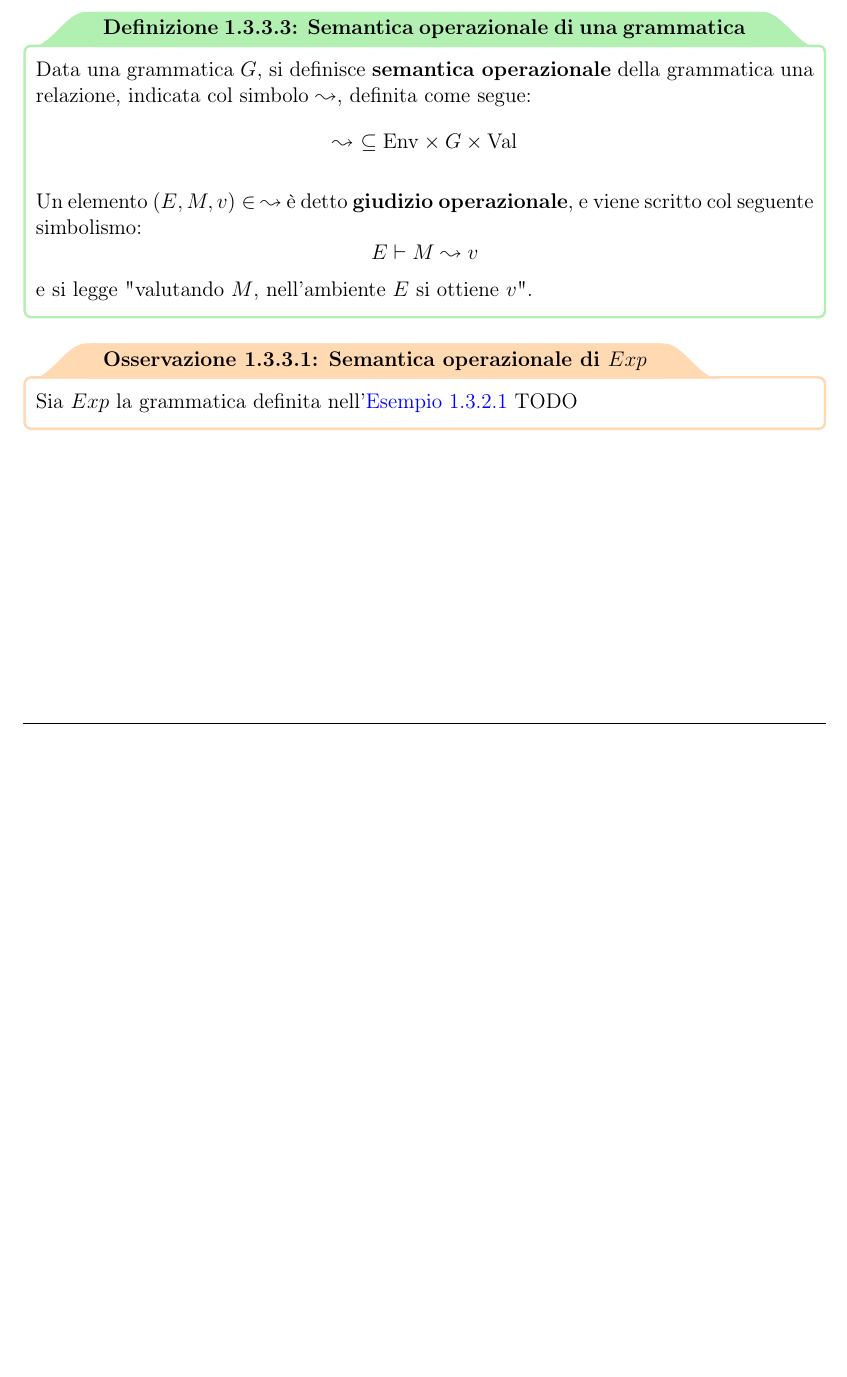
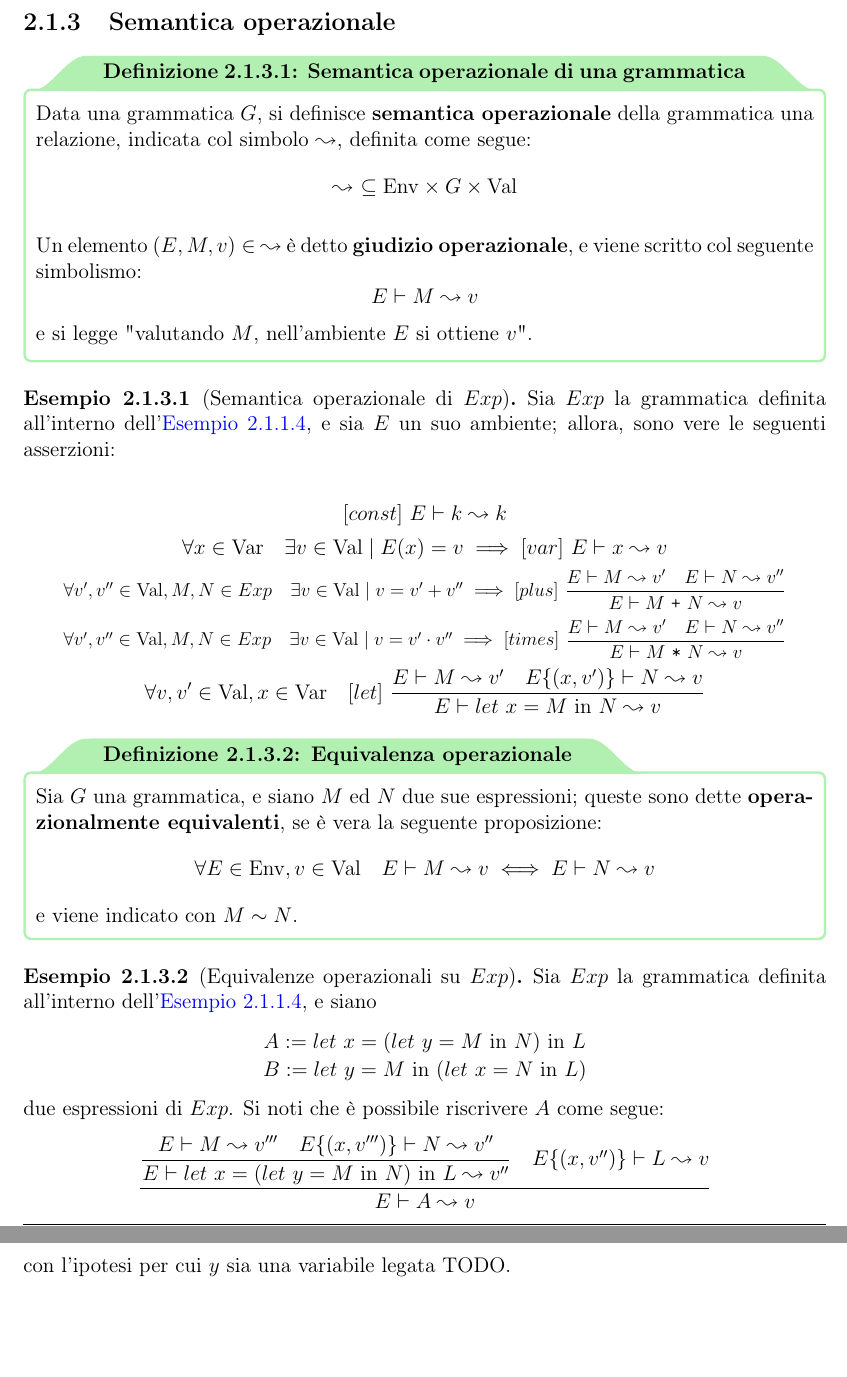
Before and after one commit to aflaag-notes/languages, a LaTeX document (src/Linguaggi di Programmazione.tex): part of page 17 of 17 before the commit and two parts of pages 18 and 19 of 19 after it, the two joined at a grey line, cut at the place of the change, the shorter picture padded with empty space. The pictures show the PDF file src/Linguaggi di Programmazione.pdf that the author committed with the source.

Commit message:
very tired for today

```diff
--- a/src/Linguaggi di Programmazione.tex
+++ b/src/Linguaggi di Programmazione.tex
@@ -503,14 +503,30 @@
         Sia $Exp$ la grammatica descritta all'interno del \cref{exp2}, e siano $$\centeredsoe{E_1 := \{(z, 3), (y, 9)\} \\ E_2 := \{(z, 4)\}}$$ due suoi ambienti; allora si ha che $$E_1E_2 = \{(z, 4), (y, 9)\}$$
     \end{example}
 
+    \subsection{Semantica operazionale}
+
     \begin{frameddefn}{Semantica operazionale di una grammatica}
         Data una grammatica $G$, si definisce \tbf{semantica operazionale} della grammatica una relazione, indicata col simbolo $\leadsto$, definita come segue: $$\leadsto \ \subseteq \mathrm{Env} \times G \times \mathrm{Val}$$
 
         Un elemento $(E, M, v) \in \ \leadsto$ è detto \tbf{giudizio operazionale}, e viene scritto col seguente simbolismo: $$\opjud{E}{M}{v}$$ e si legge "valutando $M$, nell'ambiente $E$ si ottiene $v$".
     \end{frameddefn}
 
-    \begin{framedobs}{Semantica operazionale di $Exp$}
-        Sia $Exp$ la grammatica definita nell'\cref{exp2} TODO
-    \end{framedobs}
+    \begin{example}[Semantica operazionale di $Exp$]
+        Sia $Exp$ la grammatica definita all'interno dell'\cref{exp2}, e sia $E$ un suo ambiente; allora, sono vere le seguenti asserzioni:
+
+        $$[const] \ \opjud{E}{k}{k}$$
+        $$\forall x \in \mathrm{Var} \quad \exists v \in \mathrm{Val} \mid E(x) = v \implies [var] \ \opjud{E}{x}{v}$$
+        \centeredeq{0.9}{$\forall v', v'' \in \mathrm{Val}, M, N \in Exp \quad \exists v \in \mathrm{Val} \mid v = v' + v'' \implies [plus] \ \dfrac{\opjud{E}{M}{v'} \quad \opjud{E}{N}{v''}}{\opjud{E}{M \ \ttt + \ N}{v}}$}
+        \centeredeq{0.9}{$\forall v', v'' \in \mathrm{Val}, M, N \in Exp \quad \exists v \in \mathrm{Val} \mid v = v' \cdot v'' \implies [times] \ \dfrac{\opjud{E}{M}{v'} \quad \opjud{E}{N}{v''}}{\opjud{E}{M \ \ttt * \ N}{v}}$}
+        $$\forall v, v' \in \mathrm{Val}, x \in \mathrm{Var} \quad [let] \ \dfrac{\opjud{E}{M}{v'} \quad \opjud{E\{(x, v')\}}{N}{v}}{\opjud{E}{\letin{x}{M}{N}}{v}}$$
+    \end{example}
+
+    \begin{frameddefn}{Equivalenza operazionale}
+        Sia $G$ una grammatica, e siano $M$ ed $N$ due sue espressioni; queste sono dette \tbf{operazionalmente equivalenti}, se è vera la seguente proposizione: $$\forall E \in \mathrm{Env}, v \in \mathrm{Val} \quad \opjud{E}{M}{v} \iff \opjud{E}{N}{v}$$ e viene indicato con $M \sim N$.
+    \end{frameddefn}
+
+    \begin{example}[Equivalenze operazionali su $Exp$]
+        Sia $Exp$ la grammatica definita all'interno dell'\cref{exp2}, e siano $$\centeredsoe{A := \letin{x}{(\letin{y}{M}{N})}{L} \\ B := \letin{y}{M}{(\letin{x}{N}{L})}}$$ due espressioni di $Exp$. Si noti che è possibile riscrivere $A$ come segue: $$\dfrac{\dfrac{\opjud{E}{M}{v'''} \quad \opjud{E\{(x, v''')\}}{N}{v''}}{\opjud{E}{\letin{x}{(\letin{y}{M}{N})}{L}}{v''}} \quad \opjud{E\{(x, v'')\}}{L}{v}}{\opjud{E}{A}{v}}$$ con l'ipotesi per cui $y$ sia una variabile legata TODO.
+    \end{example}
 
 \end{document}
```
Also changed, not shown: README.md, src/Linguaggi di Programmazione.pdf, src/Linguaggi di Programmazione.tex (12 more changed lines), 6 other files.
